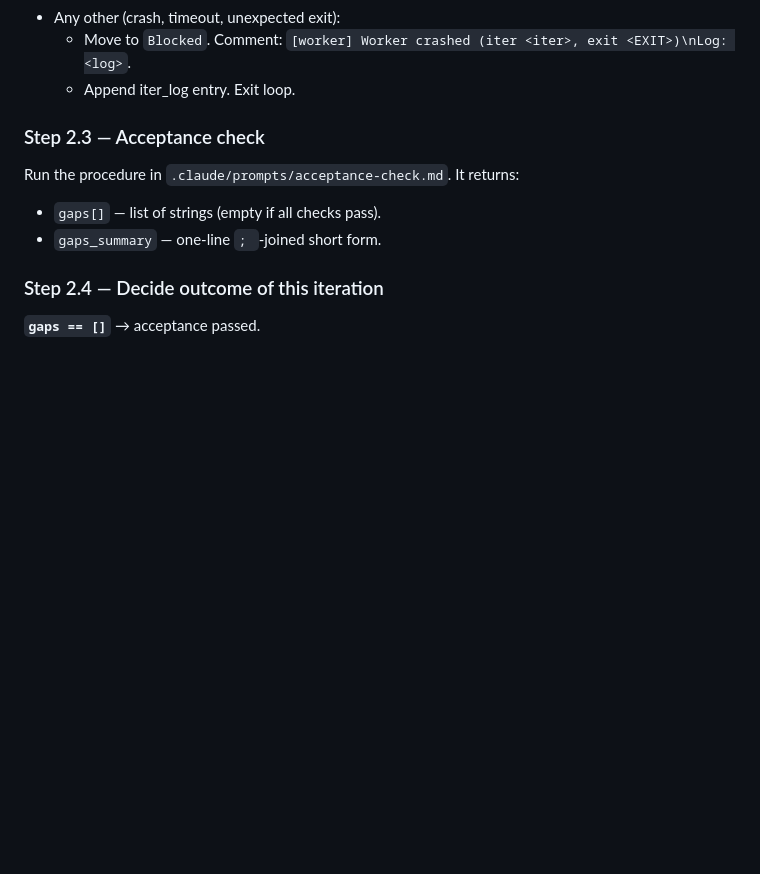
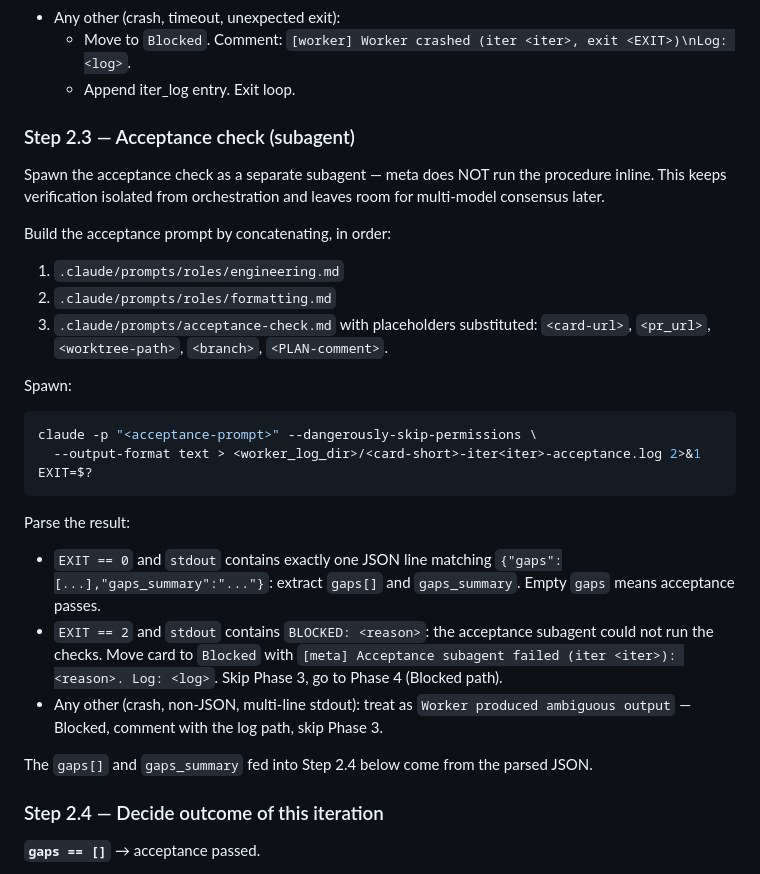
Before and after one commit to gilb-ai/gilb-recorder, a Markdown page: .claude/commands/trello-run.md, the part around the change. GitHub-like rendering; blank space fills up the shorter version.

````diff
--- a/.claude/commands/trello-run.md
+++ b/.claude/commands/trello-run.md
@@ -320,11 +320,41 @@ Read the worker log; look at exit code + stdout patterns.
     `[worker] Worker crashed (iter <iter>, exit <EXIT>)\nLog: <log>`.
   - Append iter_log entry. Exit loop.
 
-### Step 2.3 — Acceptance check
+### Step 2.3 — Acceptance check (subagent)
 
-Run the procedure in `.claude/prompts/acceptance-check.md`. It returns:
-- `gaps[]` — list of strings (empty if all checks pass).
-- `gaps_summary` — one-line `; `-joined short form.
+Spawn the acceptance check as a separate subagent — meta does NOT run
+the procedure inline. This keeps verification isolated from
+orchestration and leaves room for multi-model consensus later.
+
+Build the acceptance prompt by concatenating, in order:
+
+1. `.claude/prompts/roles/engineering.md`
+2. `.claude/prompts/roles/formatting.md`
+3. `.claude/prompts/acceptance-check.md` with placeholders substituted:
+   `<card-url>`, `<pr_url>`, `<worktree-path>`, `<branch>`,
+   `<PLAN-comment>`.
+
+Spawn:
+```bash
+claude -p "<acceptance-prompt>" --dangerously-skip-permissions \
+  --output-format text > <worker_log_dir>/<card-short>-iter<iter>-acceptance.log 2>&1
+EXIT=$?
+```
+
+Parse the result:
+- `EXIT == 0` and `stdout` contains exactly one JSON line matching
+  `{"gaps":[...],"gaps_summary":"..."}`: extract `gaps[]` and
+  `gaps_summary`. Empty `gaps` means acceptance passes.
+- `EXIT == 2` and `stdout` contains `BLOCKED: <reason>`: the acceptance
+  subagent could not run the checks. Move card to `Blocked` with
+  `[meta] Acceptance subagent failed (iter <iter>): <reason>. Log: <log>`.
+  Skip Phase 3, go to Phase 4 (Blocked path).
+- Any other (crash, non-JSON, multi-line stdout): treat as
+  `Worker produced ambiguous output` — Blocked, comment with the log
+  path, skip Phase 3.
+
+The `gaps[]` and `gaps_summary` fed into Step 2.4 below come from the
+parsed JSON.
 
 ### Step 2.4 — Decide outcome of this iteration
 
````
Also changed, not shown: .claude/prompts/acceptance-check.md (+90 -77 lines).
